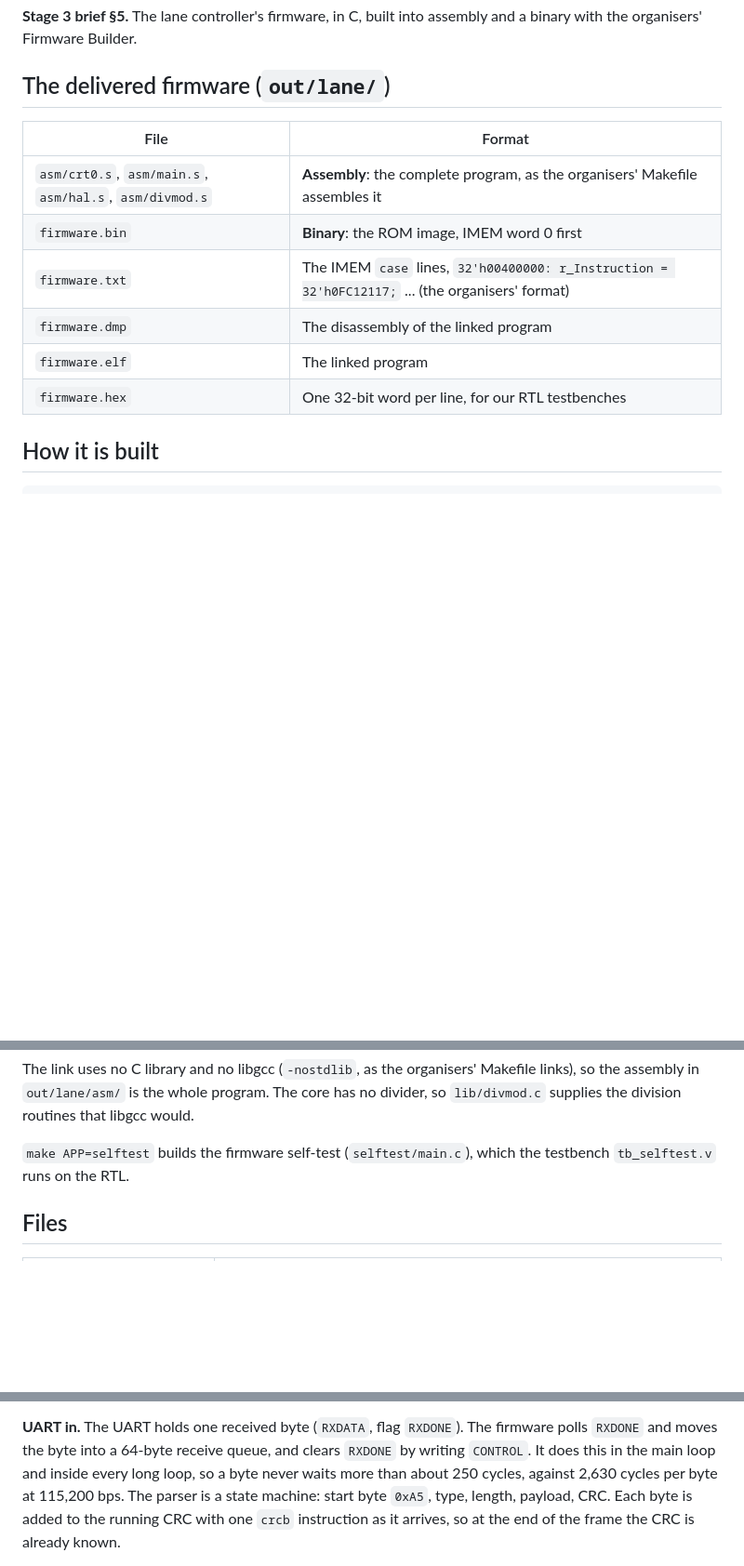
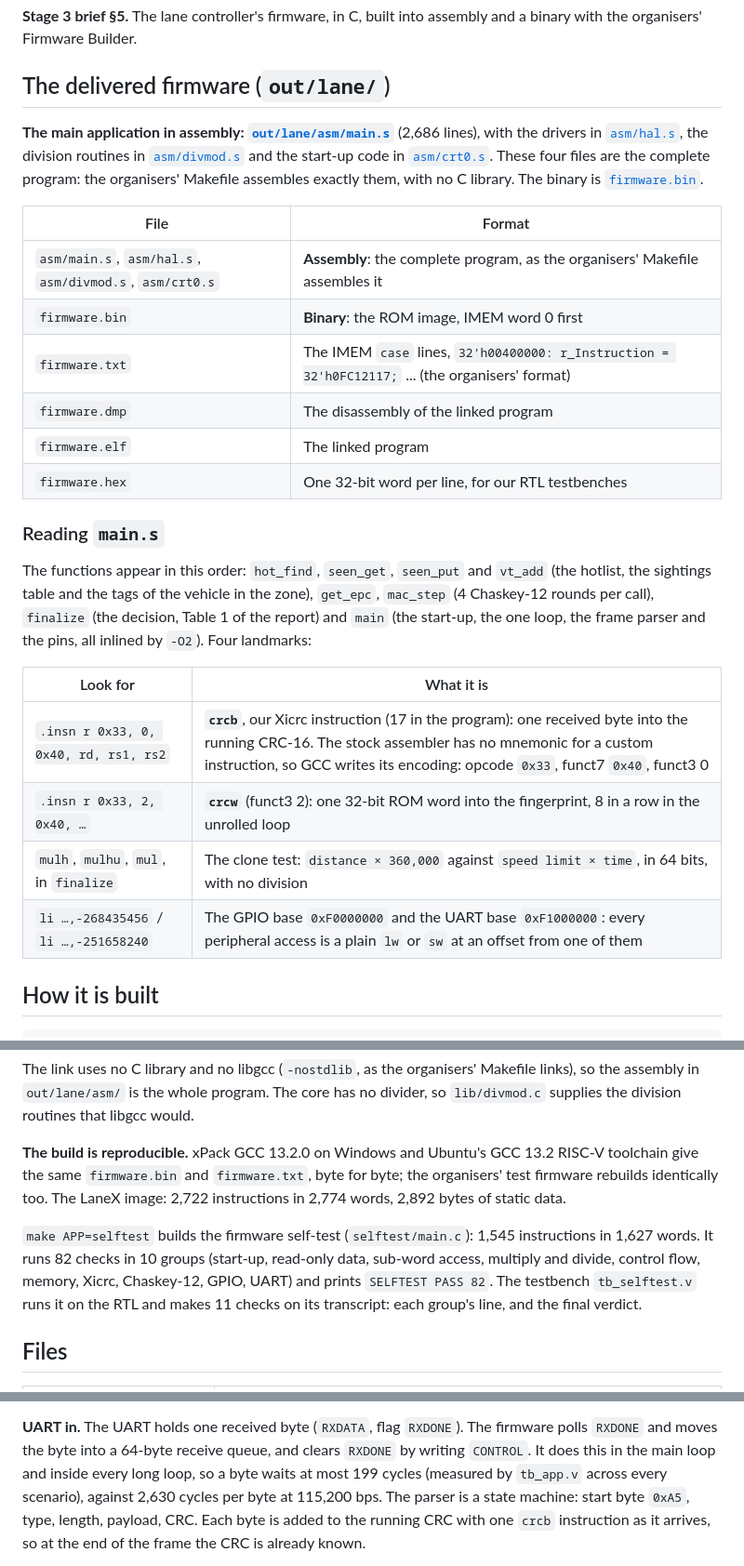
Before and after one commit to Niccc8/rvbl2-riscv-cpu-core, a Markdown page: application/firmware/README.md, 3 parts joined by grey strips. Shown at 93% size. Drawn GitHub-style; blank space fills up the shorter version.

Commit message:
Point to the application's assembly, and correct stale figures in the READMEs
- README.md and application/firmware/README.md name the application in
  assembly, out/lane/asm/main.s, next to the binary, and the firmware README
  now explains how to read it: the function order, the Xicrc instructions as
  GCC writes them (.insn), the clone test's multiplies, and the peripheral
  base addresses.
- The firmware README states the self-test's own figures (1,545
  instructions, SELFTEST PASS 82, and the 11 checks tb_selftest makes on its
  transcript), the measured worst-case byte wait (199 cycles, not "about
  250"), that the tag hash uses mul only where GCC keeps it, and that the
  build is reproducible with Ubuntu's GCC 13.2.
- chipinventor/README.md: the coverage section has the Stage 3 totals
  (15,517 checks, SUITE 4 with 219, 470,400 lockstep comparisons), and the
  Phase 2 build procedure is labelled as Phase 2.

```diff
--- a/application/firmware/README.md
+++ b/application/firmware/README.md
@@ -5,14 +5,36 @@ binary with the organisers' Firmware Builder.
 
 ## The delivered firmware (`out/lane/`)
 
+**The main application in assembly: [`out/lane/asm/main.s`](out/lane/asm/main.s)** (2,686
+lines), with the drivers in [`asm/hal.s`](out/lane/asm/hal.s), the division routines in
+[`asm/divmod.s`](out/lane/asm/divmod.s) and the start-up code in
+[`asm/crt0.s`](out/lane/asm/crt0.s). These four files are the complete program: the
+organisers' Makefile assembles exactly them, with no C library. The binary is
+[`firmware.bin`](out/lane/firmware.bin).
+
 | File | Format |
 |---|---|
-| `asm/crt0.s`, `asm/main.s`, `asm/hal.s`, `asm/divmod.s` | **Assembly**: the complete program, as the organisers' Makefile assembles it |
+| `asm/main.s`, `asm/hal.s`, `asm/divmod.s`, `asm/crt0.s` | **Assembly**: the complete program, as the organisers' Makefile assembles it |
 | `firmware.bin` | **Binary**: the ROM image, IMEM word 0 first |
 | `firmware.txt` | The IMEM `case` lines, `32'h00400000: r_Instruction = 32'h0FC12117;` ... (the organisers' format) |
 | `firmware.dmp` | The disassembly of the linked program |
 | `firmware.elf` | The linked program |
 | `firmware.hex` | One 32-bit word per line, for our RTL testbenches |
+
+### Reading `main.s`
+
+The functions appear in this order: `hot_find`, `seen_get`, `seen_put` and `vt_add` (the
+hotlist, the sightings table and the tags of the vehicle in the zone), `get_epc`,
+`mac_step` (4 Chaskey-12 rounds per call), `finalize` (the decision, Table 1 of the report)
+and `main` (the start-up, the one loop, the frame parser and the pins, all inlined by
+`-O2`). Four landmarks:
+
+| Look for | What it is |
+|---|---|
+| `.insn r 0x33, 0, 0x40, rd, rs1, rs2` | **`crcb`**, our Xicrc instruction (17 in the program): one received byte into the running CRC-16. The stock assembler has no mnemonic for a custom instruction, so GCC writes its encoding: opcode `0x33`, funct7 `0x40`, funct3 0 |
+| `.insn r 0x33, 2, 0x40, …` | **`crcw`** (funct3 2): one 32-bit ROM word into the fingerprint, 8 in a row in the unrolled loop |
+| `mulh`, `mulhu`, `mul`, in `finalize` | The clone test: `distance × 360,000` against `speed limit × time`, in 64 bits, with no division |
+| `li …,-268435456` / `li …,-251658240` | The GPIO base `0xF0000000` and the UART base `0xF1000000`: every peripheral access is a plain `lw` or `sw` at an offset from one of them |
 
 ## How it is built
 
@@ -35,8 +57,16 @@ The link uses no C library and no libgcc (`-nostdlib`, as the organisers' Makefi
 so the assembly in `out/lane/asm/` is the whole program. The core has no divider, so
 `lib/divmod.c` supplies the division routines that libgcc would.
 
-`make APP=selftest` builds the firmware self-test (`selftest/main.c`), which the testbench
-`tb_selftest.v` runs on the RTL.
+**The build is reproducible.** xPack GCC 13.2.0 on Windows and Ubuntu's GCC 13.2 RISC-V
+toolchain give the same `firmware.bin` and `firmware.txt`, byte for byte; the organisers'
+test firmware rebuilds identically too. The LaneX image: 2,722 instructions in 2,774
+words, 2,892 bytes of static data.
+
+`make APP=selftest` builds the firmware self-test (`selftest/main.c`): 1,545 instructions in
+1,627 words. It runs 82 checks in 10 groups (start-up, read-only data, sub-word access,
+multiply and divide, control flow, memory, Xicrc, Chaskey-12, GPIO, UART) and prints
+`SELFTEST PASS 82`. The testbench `tb_selftest.v` runs it on the RTL and makes 11 checks on
+its transcript: each group's line, and the final verdict.
 
 ## Files
 
@@ -63,8 +93,9 @@ turn it:
 
 **UART in.** The UART holds one received byte (`RXDATA`, flag `RXDONE`). The firmware polls
 `RXDONE` and moves the byte into a 64-byte receive queue, and clears `RXDONE` by writing
-`CONTROL`. It does this in the main loop and inside every long loop, so a byte never waits
-more than about 250 cycles, against 2,630 cycles per byte at 115,200 bps. The parser is a
+`CONTROL`. It does this in the main loop and inside every long loop, so a byte waits at most
+199 cycles (measured by `tb_app.v` across every scenario), against 2,630 cycles per byte at
+115,200 bps. The parser is a
 state machine: start byte `0xA5`, type, length, payload, CRC. Each byte is added to the
 running CRC with one `crcb` instruction as it arrives, so at the end of the frame the CRC is
 already known.
```
Also changed, not shown: other parts of application/firmware/README.md (+1 -1 lines), README.md (+2 -2 lines), chipinventor/README.md (+12 -4 lines).
